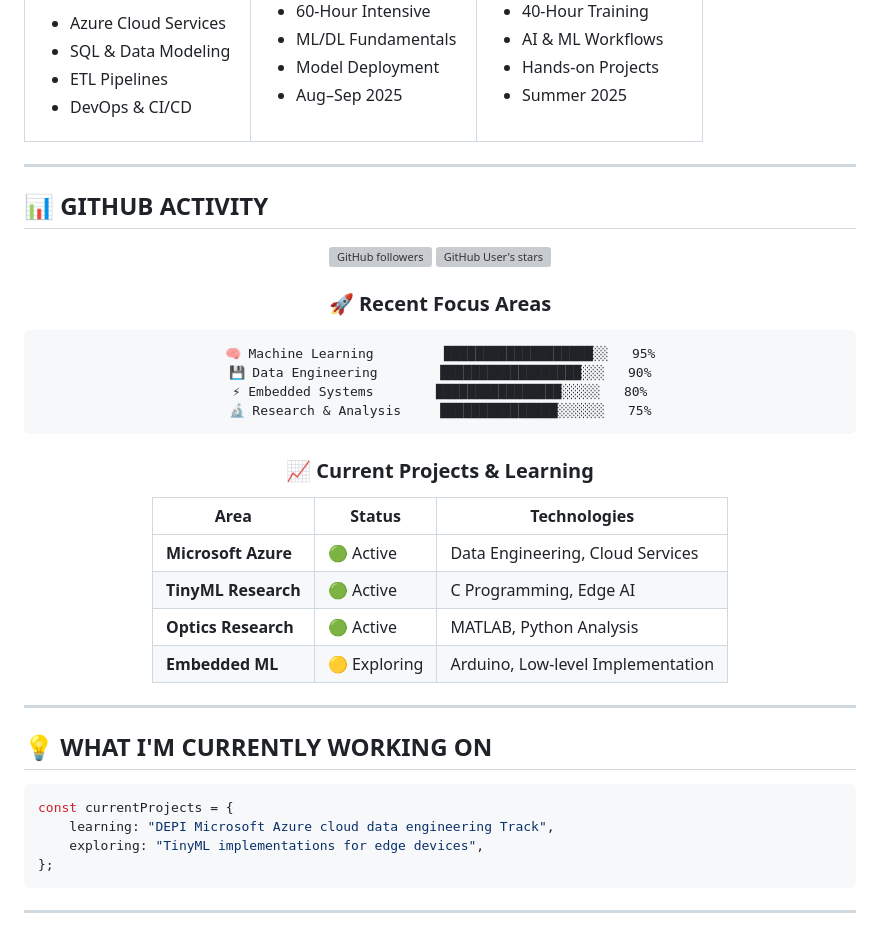
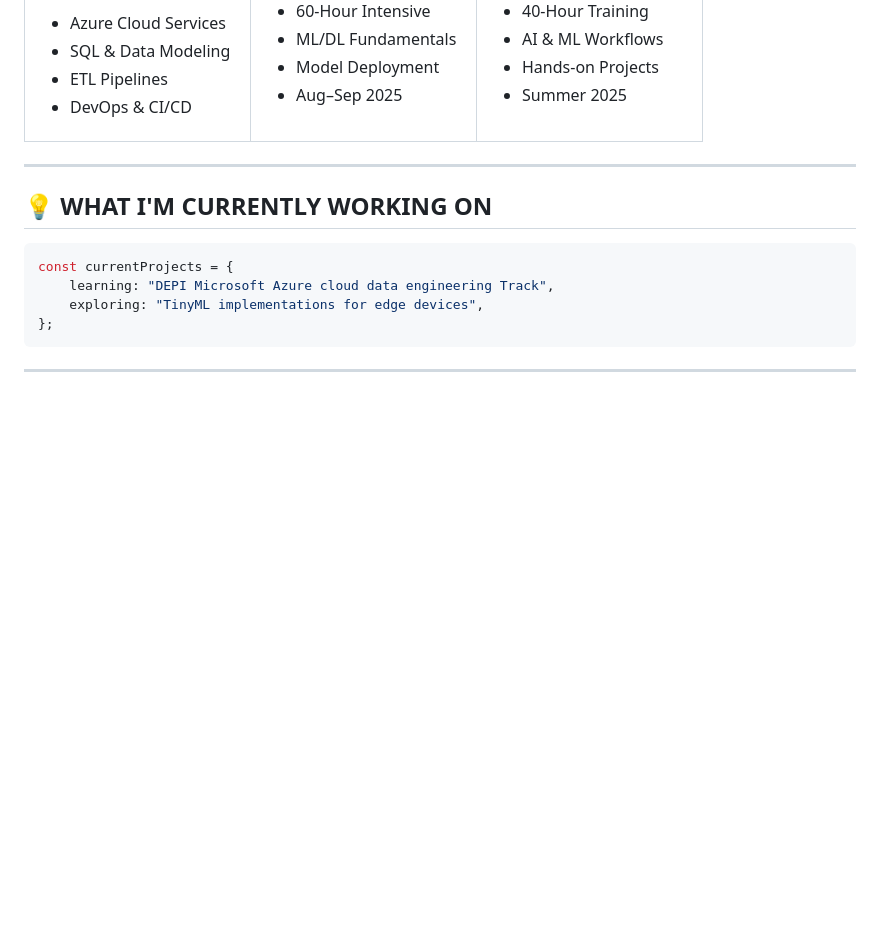
Before and after one commit to elsayedashraf05/elsayedashraf05, a Markdown page: README.md, the part around the change. GitHub-like rendering; blank space fills up the shorter version; grey boxes are pictures that could not be loaded.

Commit message:
Remove GitHub activity section from README
Removed GitHub activity section including follower and star badges, recent focus areas, and current projects.

````diff
--- a/README.md
+++ b/README.md
@@ -153,34 +153,6 @@ Sprints x Microsoft
 </tr>
 </table>
 
----
-
-## 📊 GITHUB ACTIVITY
-
-<div align="center">
-
-[![GitHub followers](https://img.shields.io/github/followers/elsayedashraf05?style=for-the-badge&logo=github&logoColor=white&color=00D9FF)](https://github.com/elsayedashraf05)
-[![GitHub User's stars](https://img.shields.io/github/stars/elsayedashraf05?style=for-the-badge&logo=github&logoColor=white&color=00D9FF)](https://github.com/elsayedashraf05)
-
-### 🚀 Recent Focus Areas
-
-```text
-🧠 Machine Learning         ███████████████████░░   95%
-💾 Data Engineering        ██████████████████░░░   90%
-⚡ Embedded Systems        ████████████████░░░░░   80%
-🔬 Research & Analysis     ███████████████░░░░░░   75%
-```
-
-### 📈 Current Projects & Learning
-
-| Area | Status | Technologies |
-|------|--------|-------------|
-| **Microsoft Azure** | 🟢 Active | Data Engineering, Cloud Services |
-| **TinyML Research** | 🟢 Active | C Programming, Edge AI |
-| **Optics Research** | 🟢 Active | MATLAB, Python Analysis |
-| **Embedded ML** | 🟡 Exploring | Arduino, Low-level Implementation |
-
-</div>
 
 ---
 
````
